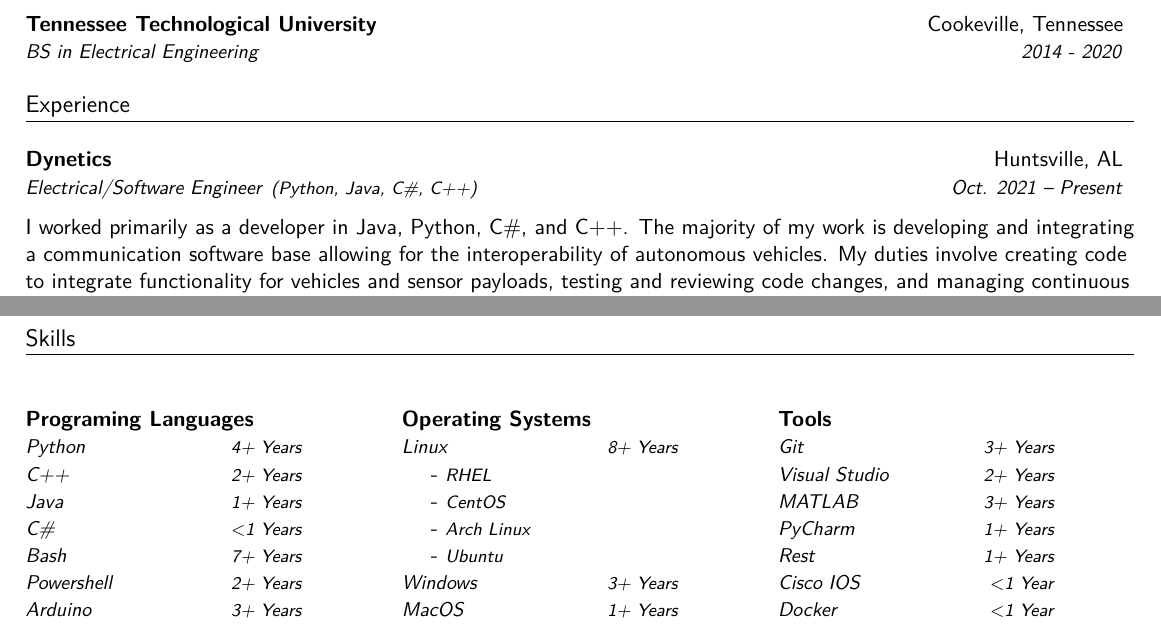
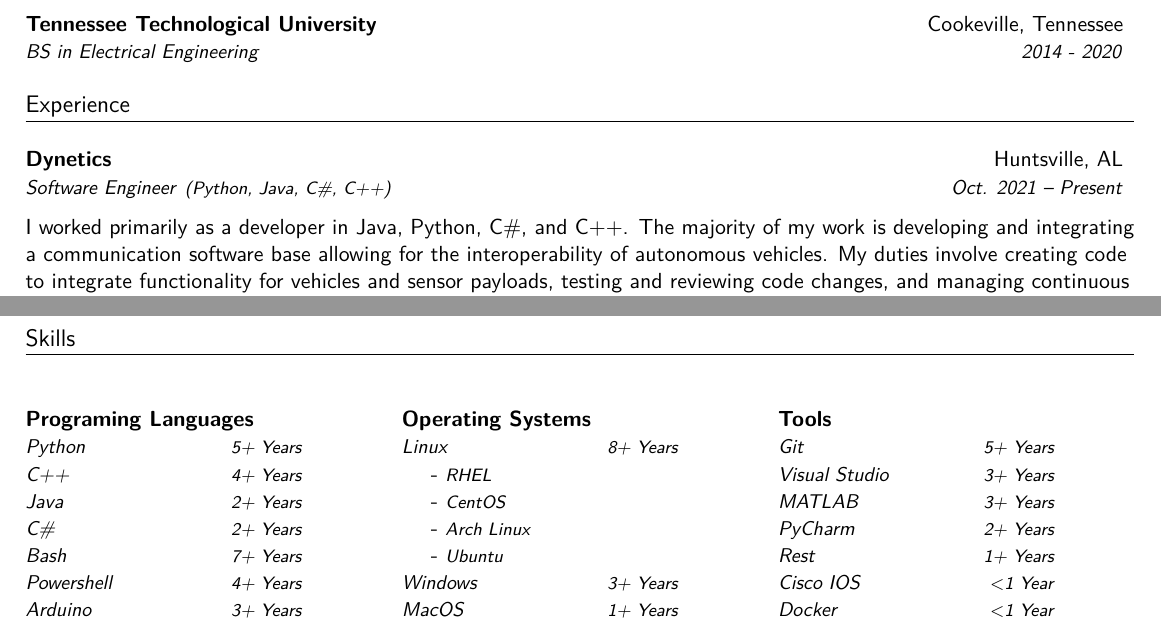
Before and after one commit to Hooooot13/Resume, a LaTeX CV (resume.tex): two parts of the page, joined at a grey line, cut so that both start at the same text. Compiled offline with pdfLaTeX.

Commit message:
Update resume.tex

```diff
--- a/resume.tex
+++ b/resume.tex
@@ -117,7 +117,7 @@
 \vspace{.25cm}
 \Experience
 {Dynetics}{Huntsville, AL}
-{Electrical/Software Engineer}{Python, Java, C\#, C++}{Oct. 2021 – Present}
+{Software Engineer}{Python, Java, C\#, C++}{Oct. 2021 – Present}
 
   I worked primarily as a developer in Java, Python, C\#, and C++. The majority of my work is developing and integrating a communication software base allowing for the interoperability of autonomous vehicles. My duties involve creating code to integrate functionality for vehicles and sensor payloads, testing and reviewing code changes, and managing continuous integration pipelines. Separate from my regular duties I work on a research and development project creating an AR Android application to support mission tracking in the field.
 
@@ -147,12 +147,12 @@
 \vspace{.25cm}
 \begin{multicols}{3}
   \textbf{Programing Languages } \\
-    \skill{Python}{4+ Years}
-    \skill{C++}{2+ Years}
-    \skill{Java}{1+ Years}
-    \skill{C\#}{\textless 1 Years}
+    \skill{Python}{5+ Years}
+    \skill{C++}{4+ Years}
+    \skill{Java}{2+ Years}
+    \skill{C\#}{ 2+ Years}
     \skill{Bash}{7+ Years}
-    \skill{Powershell}{2+ Years}
+    \skill{Powershell}{4+ Years}
     \skill{Arduino}{3+ Years} \\
 
   \columnbreak
@@ -167,10 +167,10 @@
 
   \columnbreak
   \textbf{Tools} \\
-    \skill{Git}{3+ Years}
-    \skill{Visual Studio}{2+ Years}
+    \skill{Git}{5+ Years}
+    \skill{Visual Studio}{3+ Years}
     \skill{MATLAB}{3+ Years}
-    \skill{PyCharm}{1+ Years}
+    \skill{PyCharm}{2+ Years}
     \skill{Rest}{1+ Years}
     \skill{Cisco IOS}{\textless 1 Year}
     \skill{Docker}{\textless 1 Year} \\
```
